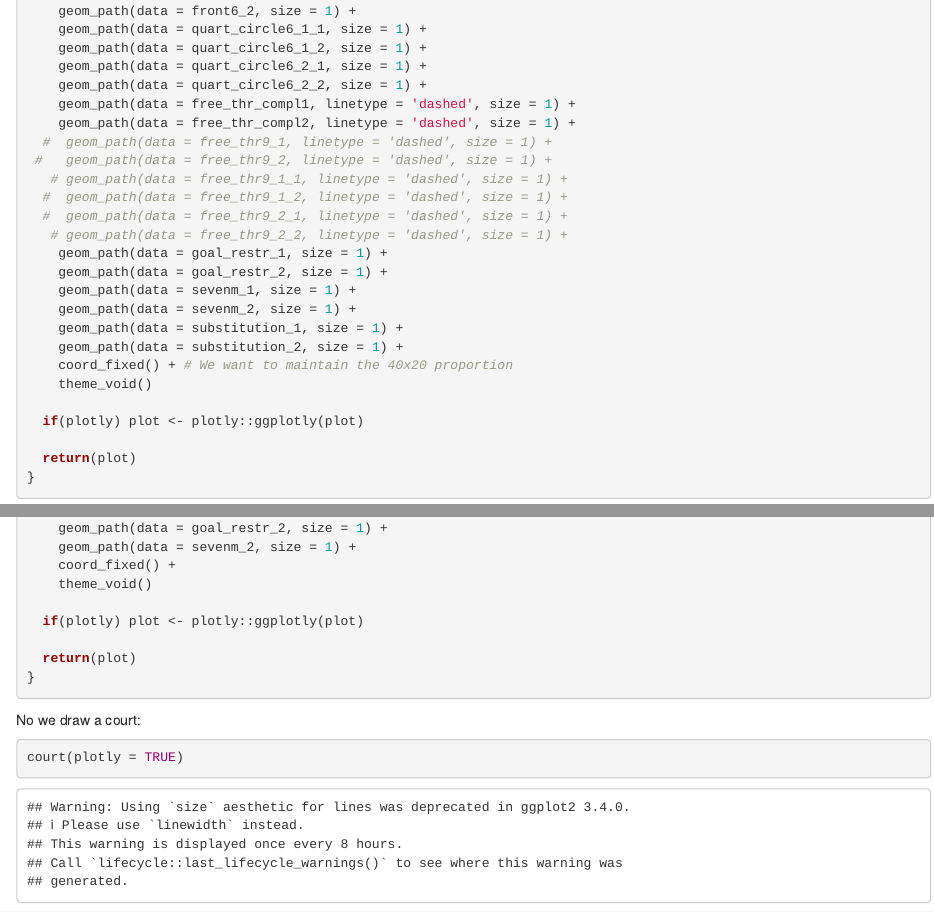
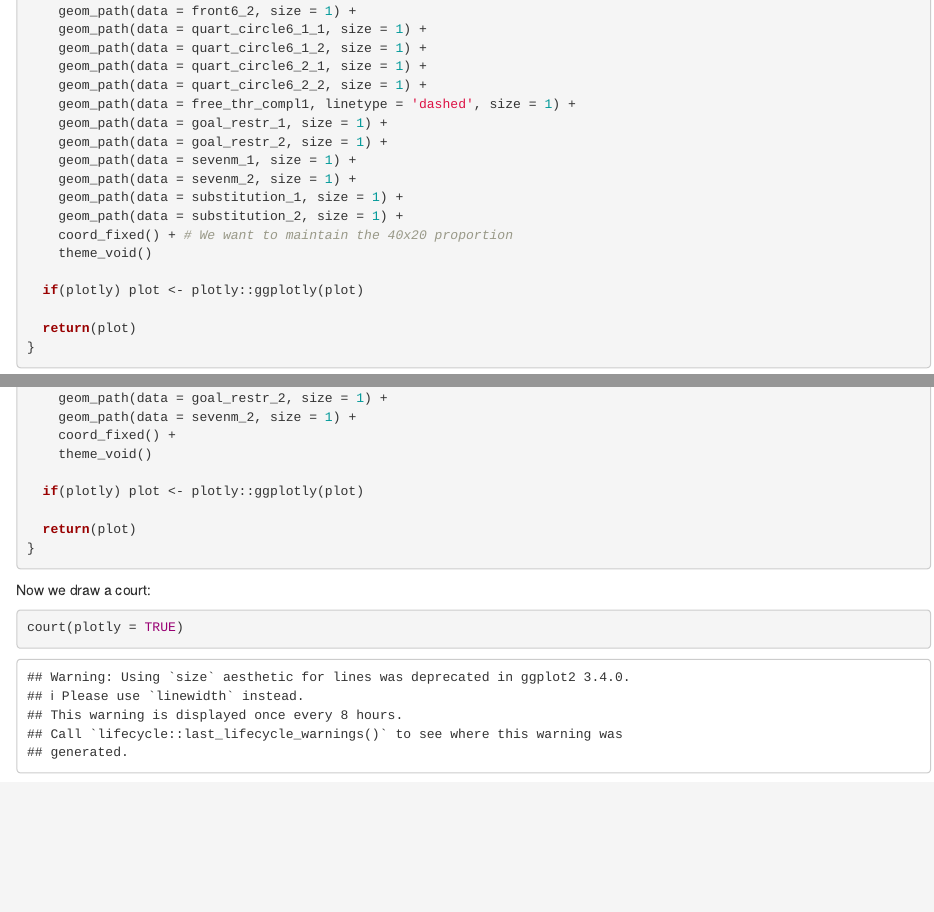
Before and after one commit to telaroz/Website, an R Markdown document (content/en/post/2021-01-09-draw-a-handball-court-with-ggplot/index.Rmd): the page in a window 1100 px wide, from 3090 px down, and a second part further down, joined at a grey line. Rendered offline with R 4.5, knitr and Pandoc, with nearby package versions.

Commit message:
Typo and small changes

````diff
--- a/content/en/post/2021-01-09-draw-a-handball-court-with-ggplot/index.Rmd
+++ b/content/en/post/2021-01-09-draw-a-handball-court-with-ggplot/index.Rmd
@@ -192,13 +192,6 @@ court <- function(vertical = FALSE, flip = FALSE, plotly = FALSE){
     geom_path(data = quart_circle6_2_1, size = 1) +
     geom_path(data = quart_circle6_2_2, size = 1) +
     geom_path(data = free_thr_compl1, linetype = 'dashed', size = 1) +
-    geom_path(data = free_thr_compl2, linetype = 'dashed', size = 1) +
-  #  geom_path(data = free_thr9_1, linetype = 'dashed', size = 1) +
- #   geom_path(data = free_thr9_2, linetype = 'dashed', size = 1) +
-   # geom_path(data = free_thr9_1_1, linetype = 'dashed', size = 1) +
-  #  geom_path(data = free_thr9_1_2, linetype = 'dashed', size = 1) +
-  #  geom_path(data = free_thr9_2_1, linetype = 'dashed', size = 1) +
-   # geom_path(data = free_thr9_2_2, linetype = 'dashed', size = 1) +
     geom_path(data = goal_restr_1, size = 1) +
     geom_path(data = goal_restr_2, size = 1) +
     geom_path(data = sevenm_1, size = 1) +
@@ -250,7 +243,7 @@ half_court <- function(vertical = TRUE, flip = FALSE, plotly = FALSE){
 }
 ```
 
-No we draw a court:
+Now we draw a court:
 ```{r}
 court(plotly = TRUE)
 
````
Also changed, not shown: content/en/post/2021-01-09-draw-a-handball-court-with-ggplot/index_files/figure-html/unnamed-chunk-8-1.png.
